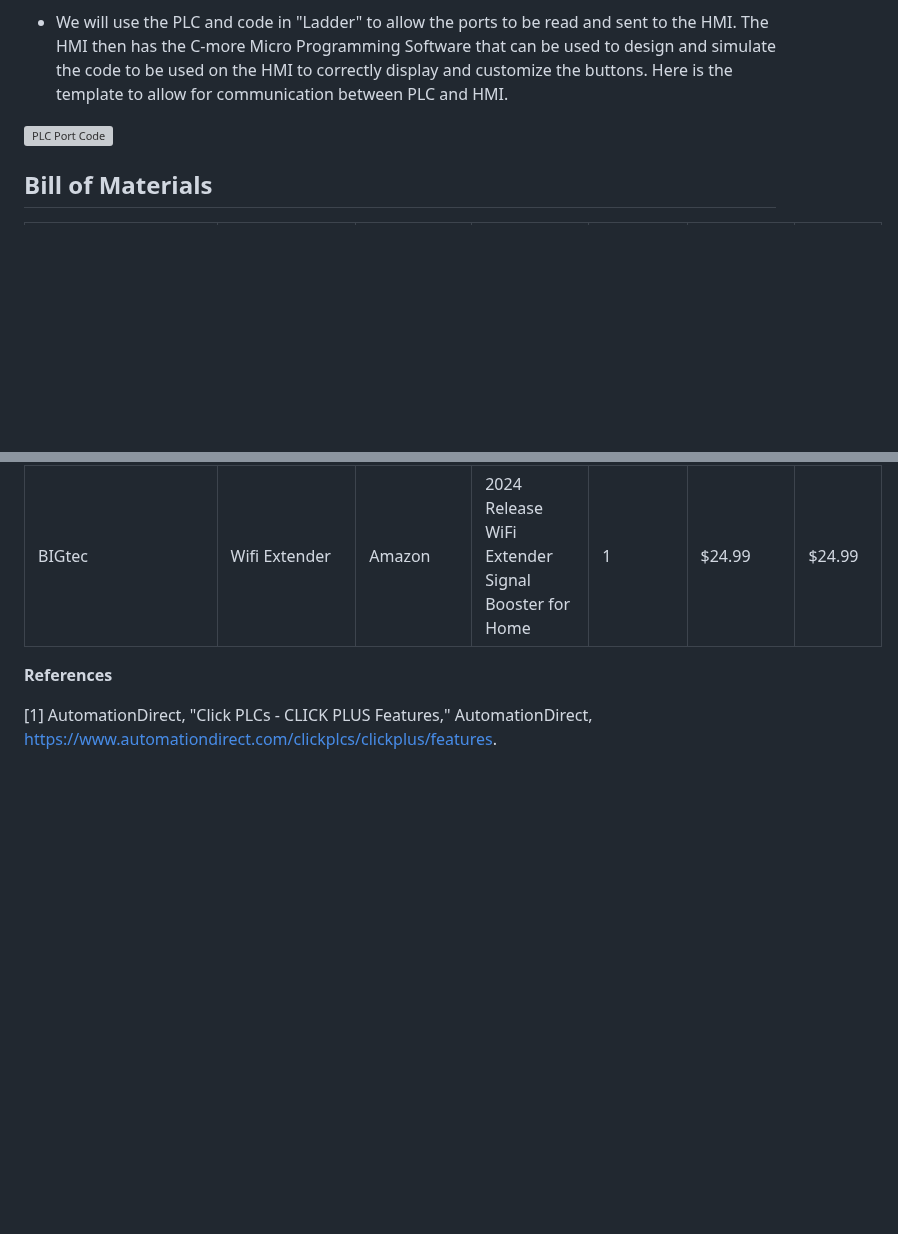
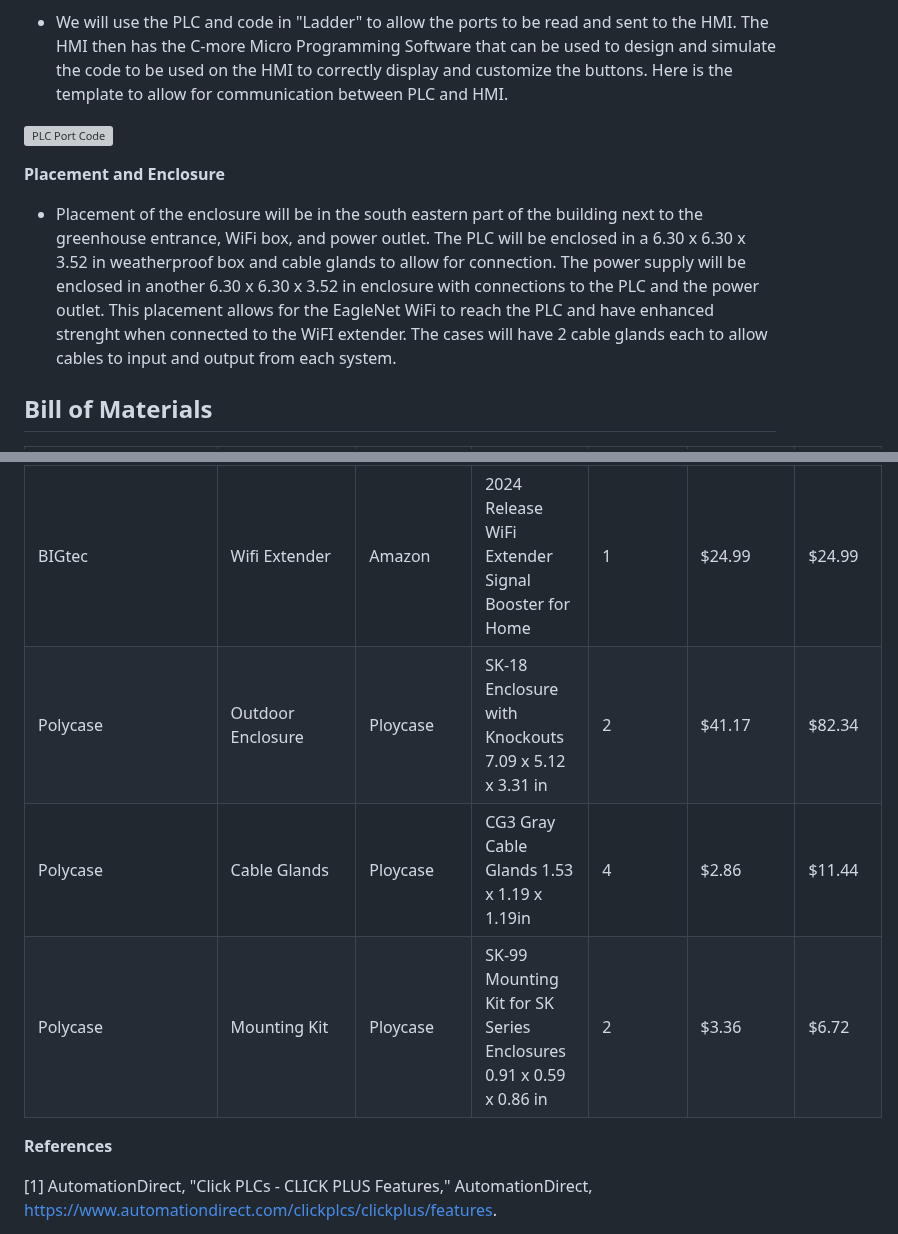
Before and after one commit to RealityHertz/Greenhouse-Project, a Markdown page: Documentation/Signoffs/PLCSubsystem.md, 2 parts joined by grey strips. GitHub-like rendering; blank space fills up the shorter version; grey boxes are pictures that could not be loaded.

```diff
--- a/Documentation/Signoffs/PLCSubsystem.md
+++ b/Documentation/Signoffs/PLCSubsystem.md
@@ -46,6 +46,9 @@ The function of this subsystem is to receive data from the various sensors and r
 
 ![PLC Port Code](https://github.com/RealityHertz/Greenhouse-Project/blob/main/Documentation/Images/LadderLogicForPLC.PNG)
 
+**Placement and Enclosure**
+- Placement of the enclosure will be in the south eastern part of the building next to the greenhouse entrance, WiFi box, and power outlet. The PLC will be enclosed in a 6.30 x 6.30 x 3.52 in weatherproof box and cable glands to allow for connection. The power supply will be enclosed in another 6.30 x 6.30 x 3.52 in enclosure with connections to the PLC and the power outlet. This placement allows for the EagleNet WiFi to reach the PLC and have enhanced strenght when connected to the WiFI extender. The cases will have 2 cable glands each to allow cables to input and output from each system.
+
 ## **Bill of Materials**
 |Brand/Manufacturer|Part Name|Supplier|Part/Model Number|Quantity|Individual Price|Total|
 |----|-----------|-----------|------------|--------|----------------|-----|
@@ -54,7 +57,9 @@ The function of this subsystem is to receive data from the various sensors and r
 |CLICK|Power Supply|Automation Direct|C0-01AC|1|$63.00|$63.00|
 |SanDisk|MicroSD|Amazon|SanDisk Ultra microSDHC 32GB|1|$7.65|$7.65|
 |BIGtec|Wifi Extender|Amazon|2024 Release WiFi Extender Signal Booster for Home|1|$24.99|$24.99|
-
+|Polycase|Outdoor Enclosure|Ploycase|SK-18 Enclosure with Knockouts 7.09 x 5.12 x 3.31 in|2|$41.17|$82.34|
+|Polycase|Cable Glands|Ploycase|CG3 Gray Cable Glands 1.53 x 1.19 x 1.19in|4|$2.86|$11.44|
+|Polycase|Mounting Kit|Ploycase|SK-99 Mounting Kit for SK Series Enclosures 0.91 x 0.59 x 0.86 in|2|$3.36|$6.72|
 
 
 **References**
```
